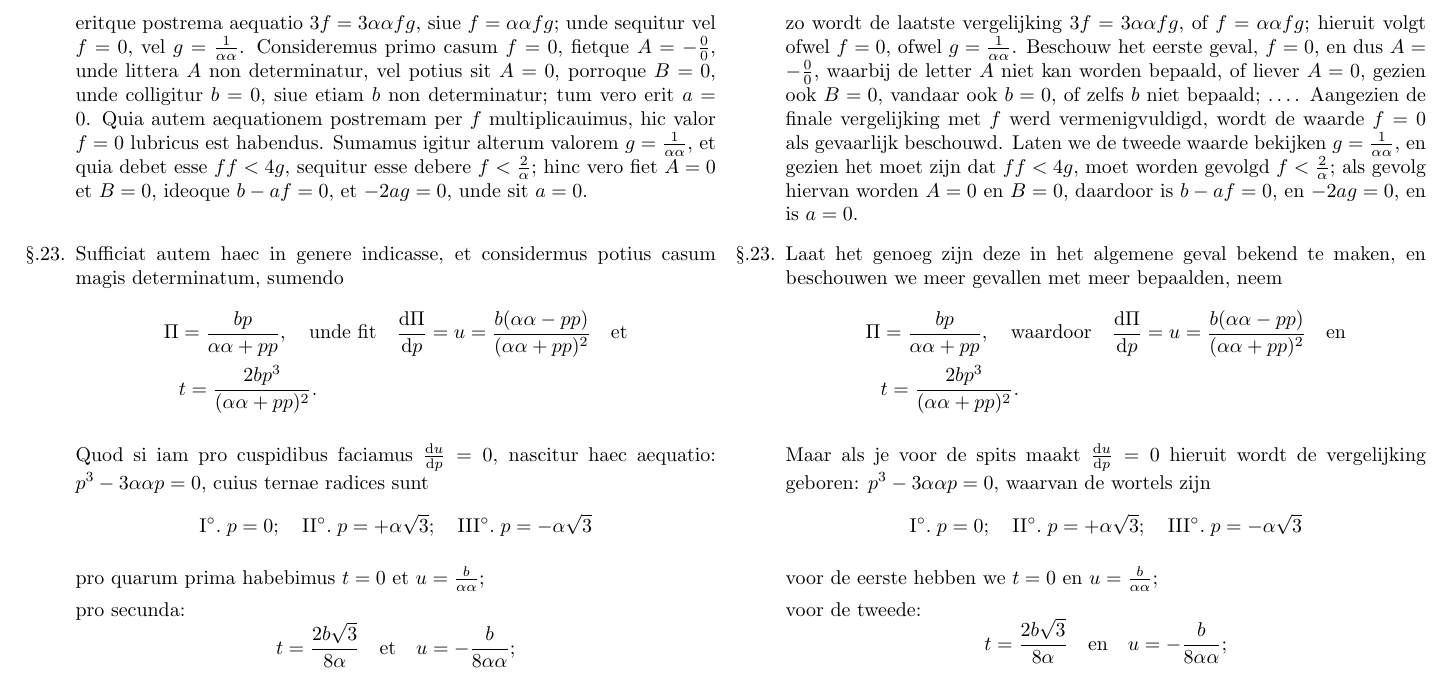
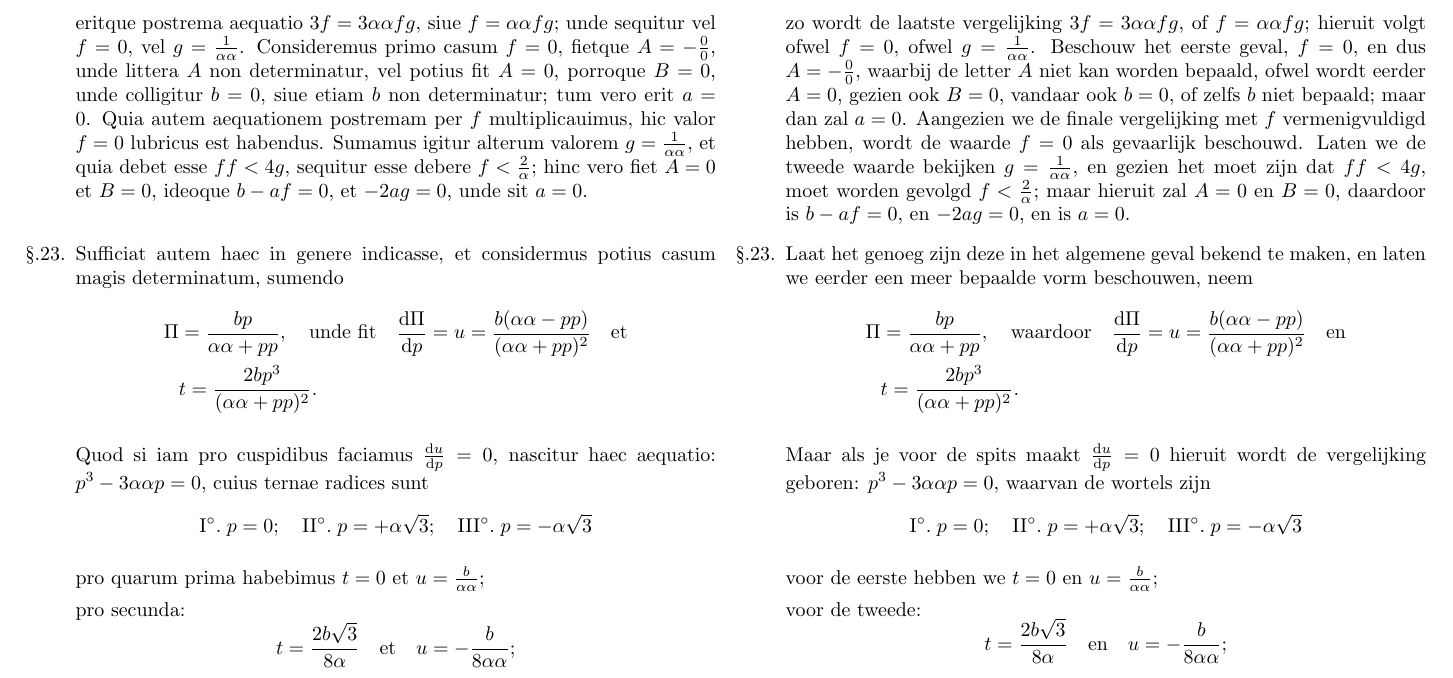
Before and after one commit to dvanderfaeillie/Euler_E513, a LaTeX document (Euler transcription.tex): part of page 14 of 26, cut so that both start at the same text. Compiled offline with pdfLaTeX.

Commit message:
adjusted translations

```diff
--- a/Euler transcription.tex
+++ b/Euler transcription.tex
@@ -617,7 +617,7 @@
 			&\gamma = 0 \text{ et } \beta = -\alpha, \quad \text{unde sit} \quad \alpha\beta\gamma = 0;\\
 			&\quad \alpha\beta+\alpha \gamma+\beta \gamma = -\alpha^2 \quad \text{et} \quad \alpha+\beta+ \gamma = 0,
 		\end{align*}
-		\par eritque postrema aequatio $3f = 3\alpha \alpha f g$, siue $f=\alpha \alpha fg$; unde sequitur vel $f= 0$, vel $g= \frac{1}{\alpha \alpha}$. Consideremus primo casum $f=0$, fietque $A = -\frac{0}{0}$, unde littera $A$ non determinatur, vel potius sit $A = 0$, porroque $B=0$, unde colligitur $b=0$, siue etiam $b$ non determinatur; tum vero erit $a=0$. Quia autem aequationem postremam per $f$ multiplicauimus, hic valor $f=0$ lubricus est habendus. Sumamus igitur alterum valorem $g= \frac{1}{\alpha \alpha}$, et quia debet esse $ff<4g$, sequitur esse debere $f< \frac{2}{\alpha}$; hinc vero fiet $A=0$ et $B=0$, ideoque $b-af = 0$, et $-2ag = 0$, unde sit $a = 0$.
+		\par eritque postrema aequatio $3f = 3\alpha \alpha f g$, siue $f=\alpha \alpha fg$; unde sequitur vel $f= 0$, vel $g= \frac{1}{\alpha \alpha}$. Consideremus primo casum $f=0$, fietque $A = -\frac{0}{0}$, unde littera $A$ non determinatur, vel potius fit $A = 0$, porroque $B=0$, unde colligitur $b=0$, siue etiam $b$ non determinatur; tum vero erit $a=0$. Quia autem aequationem postremam per $f$ multiplicauimus, hic valor $f=0$ lubricus est habendus. Sumamus igitur alterum valorem $g= \frac{1}{\alpha \alpha}$, et quia debet esse $ff<4g$, sequitur esse debere $f< \frac{2}{\alpha}$; hinc vero fiet $A=0$ et $B=0$, ideoque $b-af = 0$, et $-2ag = 0$, unde sit $a = 0$.
 
 		\switchenum
 			\item Alvorens we de algemene bespreking van de bepalingen voortzetten, evalueren we het speciale geval, waarbij
@@ -625,7 +625,7 @@
 			&\gamma = 0 \text{ et } \beta = -\alpha, \quad \text{waardoor} \quad \alpha\beta\gamma = 0;\\
 			&\quad \alpha\beta+\alpha \gamma+\beta \gamma = -\alpha^2 \quad \text{en} \quad \alpha+\beta+ \gamma = 0,
 		\end{align*}
-		zo wordt de laatste vergelijking  $3f = 3\alpha \alpha f g$,  of $f=\alpha \alpha fg$; hieruit volgt ofwel $f=0$, ofwel $g=\frac{1}{\alpha \alpha}$. Beschouw het eerste geval, $f=0$, en dus $A = -\frac{0}{0}$, waarbij de letter $A$ niet kan worden bepaald, of liever $A=0$, gezien ook $B=0$, vandaar ook $b=0$, of zelfs $b$ niet bepaald;  \ldots . Aangezien de finale vergelijking met $f$ werd vermenigvuldigd, wordt de waarde $f=0$ als gevaarlijk beschouwd. Laten we de tweede waarde bekijken $g=\frac{1}{\alpha \alpha}$, en gezien het moet zijn dat $ff<4g$, moet worden gevolgd $f< \frac{2}{\alpha}$; als gevolg hiervan worden $A=0$ en $B=0$, daardoor is $b-af=0$, en $-2a g = 0$, en is $a=0$.
+		zo wordt de laatste vergelijking  $3f = 3\alpha \alpha f g$,  of $f=\alpha \alpha fg$; hieruit volgt ofwel $f=0$, ofwel $g=\frac{1}{\alpha \alpha}$. Beschouw het eerste geval, $f=0$, en dus $A = -\frac{0}{0}$, waarbij de letter $A$ niet kan worden bepaald, ofwel wordt eerder $A=0$, gezien ook $B=0$, vandaar ook $b=0$, of zelfs $b$ niet bepaald;  maar dan zal $a=0$. Aangezien we de finale vergelijking met $f$ vermenigvuldigd hebben, wordt de waarde $f=0$ als gevaarlijk beschouwd. Laten we de tweede waarde bekijken $g=\frac{1}{\alpha \alpha}$, en gezien het moet zijn dat $ff<4g$, moet worden gevolgd $f< \frac{2}{\alpha}$; maar hieruit zal $A=0$ en $B=0$, daardoor is $b-af=0$, en $-2a g = 0$, en is $a=0$.
 
 		\switchcolumn*
 
@@ -660,7 +660,7 @@
 		\par ita ut haec figura triangularis triangulum isosceles exhibeat.
 
 		\switchenum
-		\item Laat het genoeg zijn deze in het algemene geval bekend te maken, en beschouwen we meer gevallen met meer bepaalden, neem
+		\item Laat het genoeg zijn deze in het algemene geval bekend te maken, en laten we eerder een meer bepaalde vorm beschouwen, neem
 		\begin{align*}
 			\Pi &= \frac{bp}{\alpha \alpha + pp},\quad \text{waardoor} \quad \frac{\D \Pi}{\D p} =u = \frac{b(\alpha\alpha- pp)}{(\alpha\alpha+pp)^2}\quad \text{en}\\
 			&t = \frac{2bp^3}{(\alpha \alpha+pp)^2}.
```
Also changed, not shown: Euler transcription.pdf.
